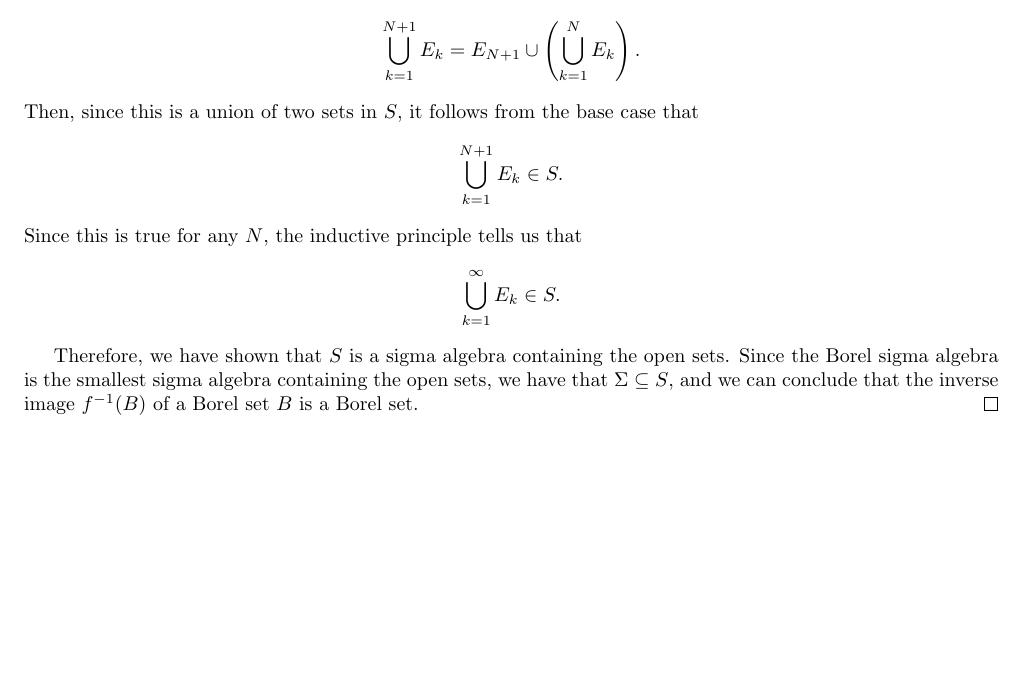
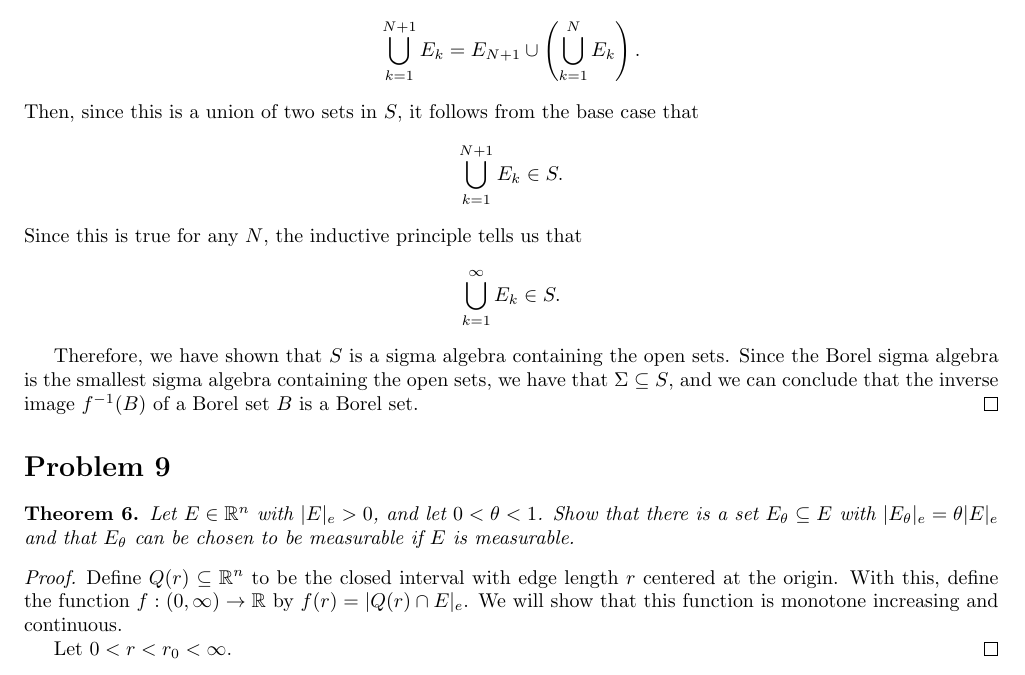
Before and after one commit to jeremiahgivens/Real-Analysis-I, a LaTeX problem sheet (Homework/HW2/HW2.tex): part of page 5 of 5, cut so that both start at the same text, the shorter picture padded with empty space. Compiled offline with pdfLaTeX.

Commit message:
Worked on HW2.

```diff
--- a/Homework/HW2/HW2.tex
+++ b/Homework/HW2/HW2.tex
@@ -330,4 +330,15 @@ Since this is true for any $N$, the inductive principle tells us that
 
 Therefore, we have shown that $S$ is a sigma algebra containing the open sets. Since the Borel sigma algebra is the smallest sigma algebra containing the open sets, we have that $\Sigma \subseteq S$, and we can conclude that the inverse image $f^{-1}(B)$ of a Borel set $B$ is a Borel set.
 \end{proof}
+
+\section*{Problem 9}
+\begin{theorem}
+Let $E \in \mathbb{R}^n$ with $|E|_e > 0$, and let $0 < \theta < 1$. Show that there is a set $E_\theta \subseteq E$ with $|E_\theta|_e = \theta |E|_e$ and that $E_\theta$ can be chosen to be measurable if $E$ is measurable.
+\end{theorem}
+
+\begin{proof}
+Define $Q(r) \subseteq \mathbb{R}^n$ to be the closed interval with edge length $r$ centered at the origin. With this, define the function $f:(0, \infty) \to \mathbb{R}$ by $f(r) = |Q(r) \cap E|_e$. We will show that this function is monotone increasing and continuous.
+
+Let $0 < r < r_0 < \infty$.
+\end{proof}
 \end{document}
```
Also changed, not shown: Homework/HW2/HW2.pdf, 2 other files.
